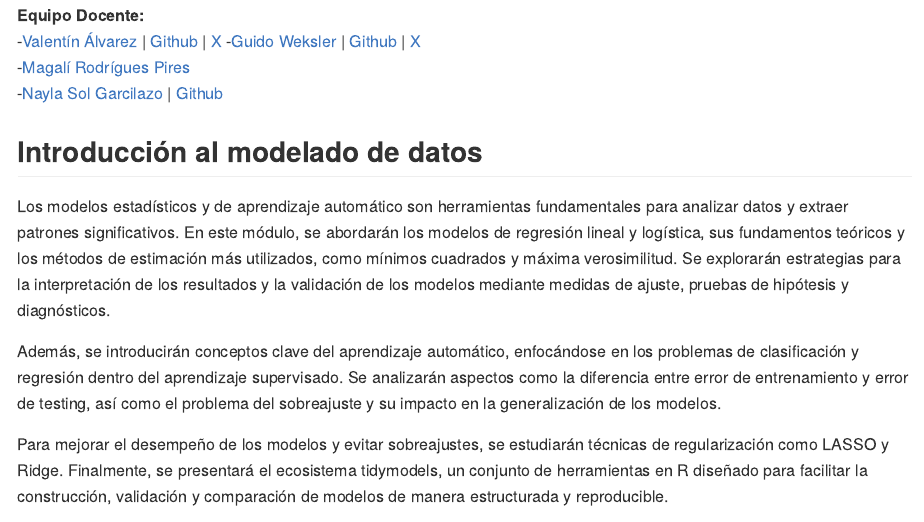
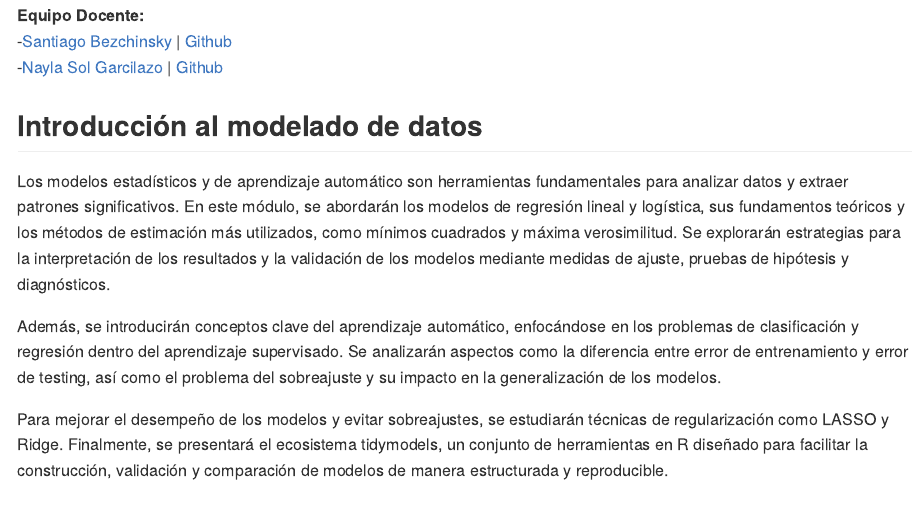
Before and after one commit to DCSCyHD/2023_modulo_3, an R Markdown document (README.Rmd): the page in a window 1100 px wide, from 120 px down. Rendered offline with R 4.5, knitr and Pandoc, with nearby package versions.

Commit message:
modif docente en site

```diff
--- a/README.Rmd
+++ b/README.Rmd
@@ -12,9 +12,7 @@ output:
 -[Germán Rosati](https://x.com/FactorData)
 
 **Equipo Docente:**
--[Valentín Álvarez](https://www.linkedin.com/in/valentin-alvarez-850583119) | [Github](https://github.com/valvarezmr) | [X](https://x.com/valvarezmr)
--[Guido Weksler](https://ar.linkedin.com/in/guido-weksler-962677bb) |   [Github](https://github.com/Guidowe) | [X](https://x.com/guidoweks)
--[Magalí Rodrígues Pires](https://ar.linkedin.com/in/magali-rodrigues-pires)
+-[Santiago Bezchinsky](https://www.linkedin.com/in/santiago-bezchinsky/) | [Github](https://github.com/tizan25)
 -[Nayla Sol Garcilazo](https://www.linkedin.com/in/nayla-sol-garcilazo) | [Github](https://github.com/NaylaSolG)
 
 
```
Also changed, not shown: README.html, README.md.
